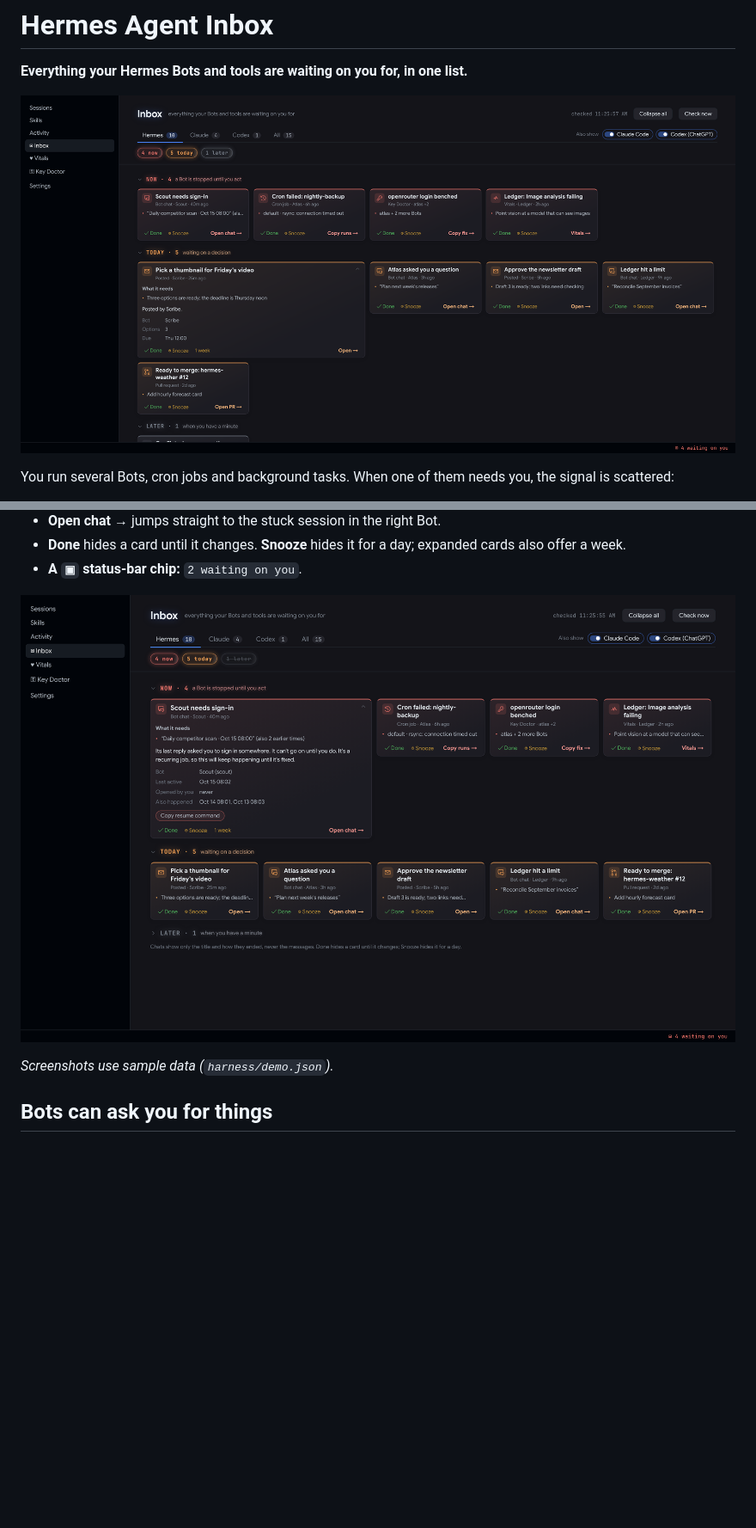
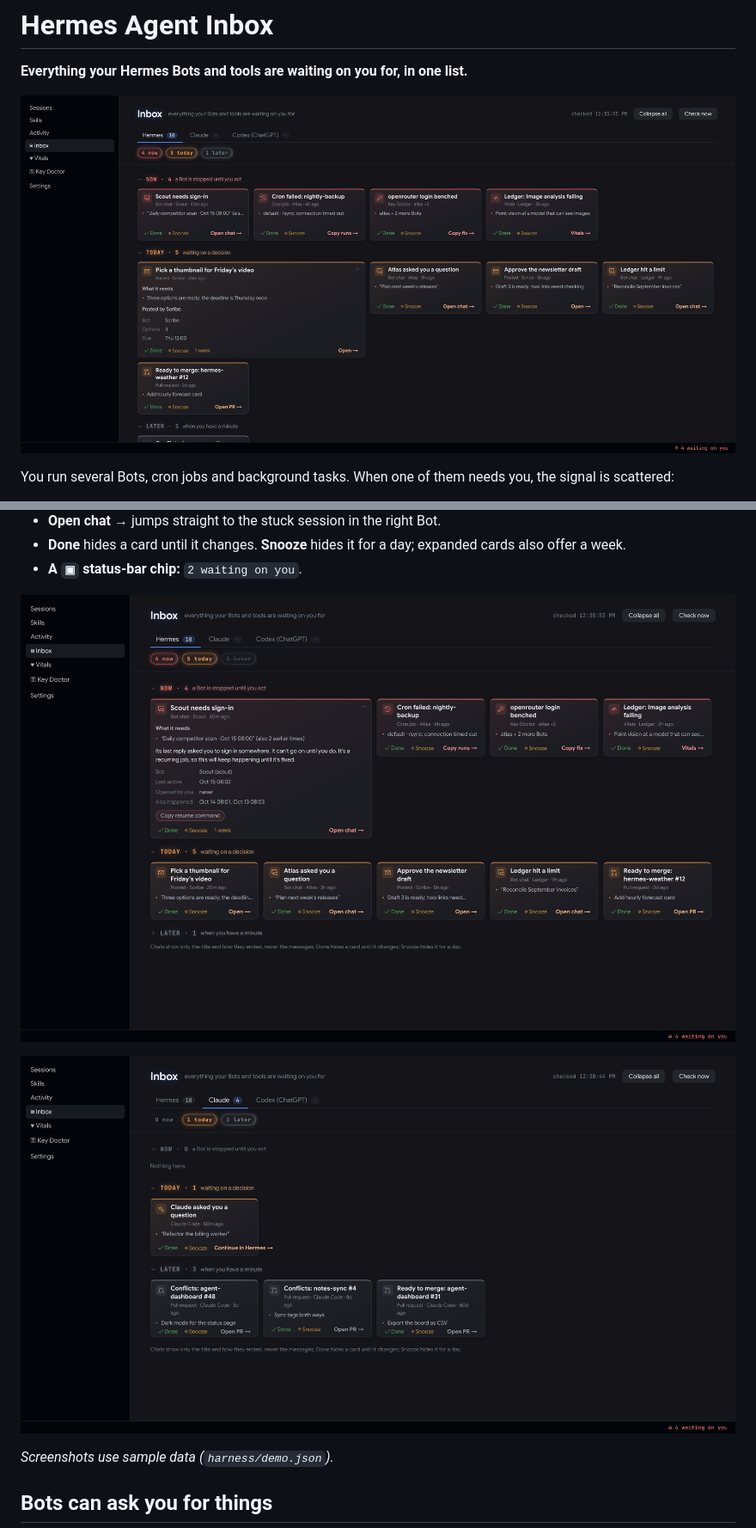
Before and after one commit to BkashJEE/hermes-agent-inbox, a Markdown page: README.md, 2 parts joined by grey strips. Shown: that part at 86% size. Drawn GitHub-style; pictures changed too: docs/card-expanded.png, docs/claude-tab.png (added), docs/hero.png; blank space fills up the shorter version.

```diff
--- a/README.md
+++ b/README.md
@@ -56,6 +56,8 @@ Chats show only the session title and how the session ended, never the messages.
 - **A `▣` status-bar chip:** `2 waiting on you`.
 
 ![A card expanded: why it's there, the facts, and copy buttons](docs/card-expanded.png)
+
+![The Claude tab: Claude Code sessions waiting on you, and the PRs it opened, with Continue in Hermes](docs/claude-tab.png)
 
 *Screenshots use sample data (`harness/demo.json`).*
 
```
Also changed, not shown: other parts of README.md (+2 -2 lines), CHANGELOG.md (+8 -0 lines), docs/inbox.png, 5 other files.
